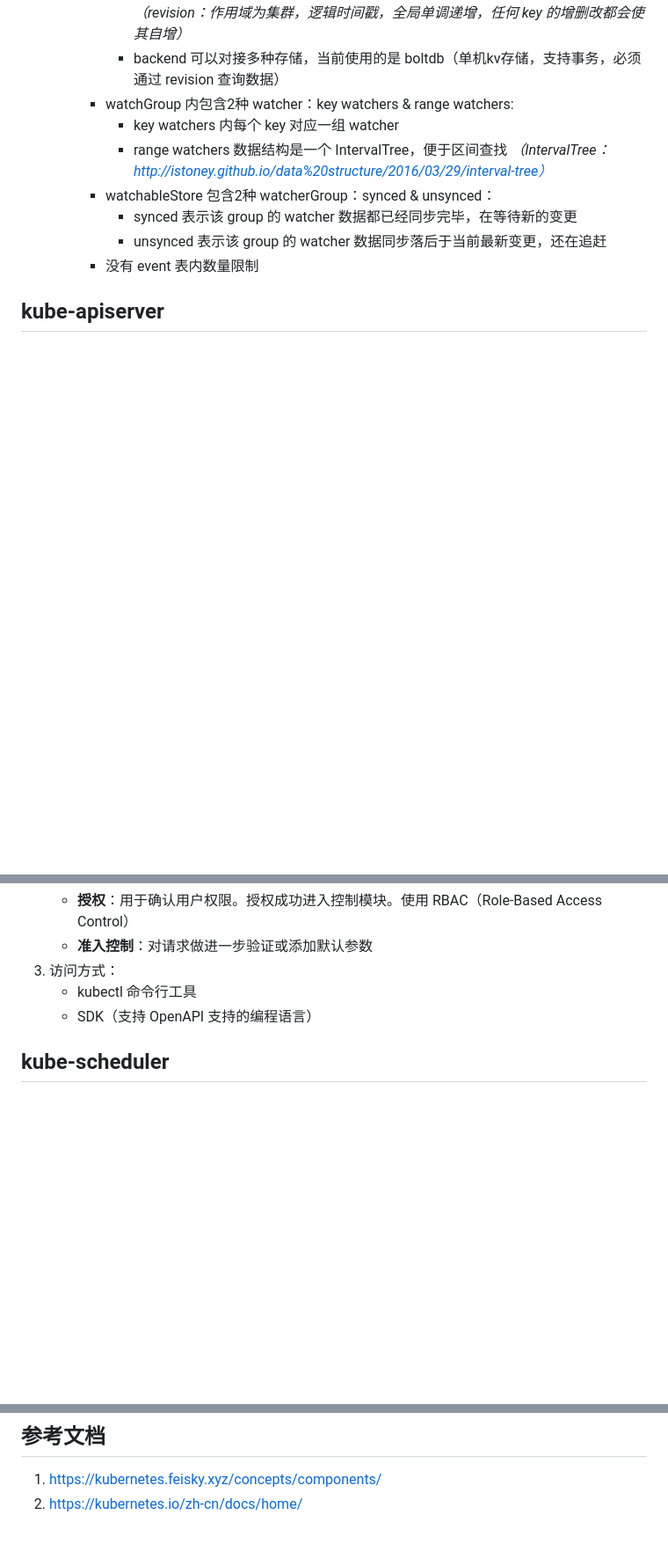
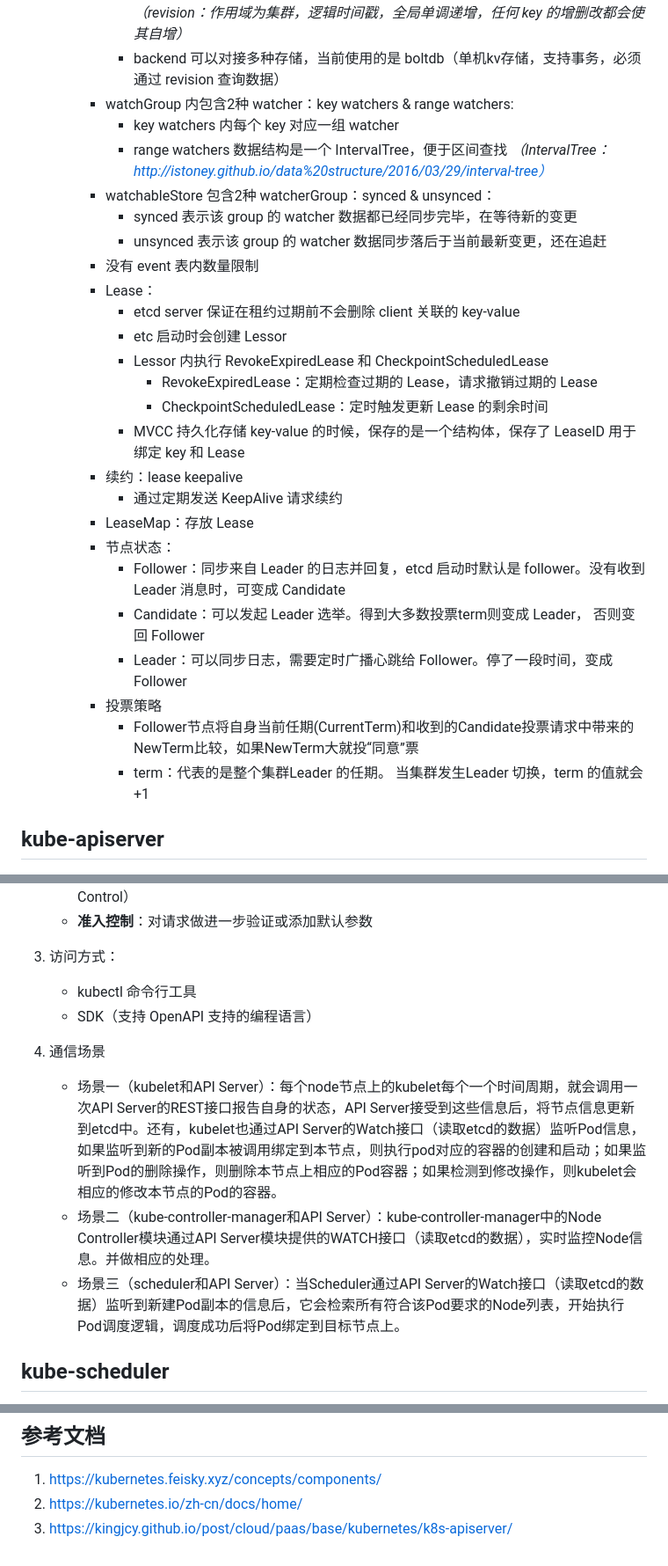
Before and after one commit to DaoCloud-OpenSource/docs, a Markdown page: kubernetes/KubernetesComponents.md, 3 parts joined by grey strips. Shown at 88% size. GitHub-like rendering; blank space fills up the shorter version.

```diff
--- a/kubernetes/KubernetesComponents.md
+++ b/kubernetes/KubernetesComponents.md
@@ -53,6 +53,23 @@
         - synced 表示该 group 的 watcher 数据都已经同步完毕，在等待新的变更
         - unsynced 表示该 group 的 watcher 数据同步落后于当前最新变更，还在追赶
       - 没有 event 表内数量限制
+      - Lease：
+        - etcd server 保证在租约过期前不会删除 client 关联的 key-value
+        - etc 启动时会创建 Lessor
+        - Lessor 内执行 RevokeExpiredLease 和 CheckpointScheduledLease
+          - RevokeExpiredLease：定期检查过期的 Lease，请求撤销过期的 Lease
+          - CheckpointScheduledLease：定时触发更新 Lease 的剩余时间
+        - MVCC 持久化存储 key-value 的时候，保存的是一个结构体，保存了 LeaseID 用于绑定 key 和 Lease
+      - 续约：lease keepalive
+        - 通过定期发送 KeepAlive 请求续约
+      - LeaseMap：存放 Lease
+      - 节点状态：
+        - Follower：同步来自 Leader 的日志并回复，etcd 启动时默认是 follower。没有收到 Leader 消息时，可变成 Candidate
+        - Candidate：可以发起 Leader 选举。得到大多数投票term则变成 Leader， 否则变回 Follower
+        - Leader：可以同步日志，需要定时广播心跳给 Follower。停了一段时间，变成 Follower
+      - 投票策略
+        - Follower节点将自身当前任期(CurrentTerm)和收到的Candidate投票请求中带来的NewTerm比较，如果NewTerm大就投“同意”票
+        - term：代表的是整个集群Leader 的任期。 当集群发生Leader 切换，term 的值就会+1
 
 ## kube-apiserver
 
@@ -68,6 +85,11 @@
     - kubectl 命令行工具
     - SDK（支持 OpenAPI 支持的编程语言）
 
+4. 通信场景
+    - 场景一（kubelet和API Server）：每个node节点上的kubelet每个一个时间周期，就会调用一次API Server的REST接口报告自身的状态，API Server接受到这些信息后，将节点信息更新到etcd中。还有，kubelet也通过API Server的Watch接口（读取etcd的数据）监听Pod信息，如果监听到新的Pod副本被调用绑定到本节点，则执行pod对应的容器的创建和启动；如果监听到Pod的删除操作，则删除本节点上相应的Pod容器；如果检测到修改操作，则kubelet会相应的修改本节点的Pod的容器。
+    - 场景二（kube-controller-manager和API Server）：kube-controller-manager中的Node Controller模块通过API Server模块提供的WATCH接口（读取etcd的数据），实时监控Node信息。并做相应的处理。
+    - 场景三（scheduler和API Server）：当Scheduler通过API Server的Watch接口（读取etcd的数据）监听到新建Pod副本的信息后，它会检索所有符合该Pod要求的Node列表，开始执行Pod调度逻辑，调度成功后将Pod绑定到目标节点上。
+
 ## kube-scheduler
 
 1. 负责分配调度 pod 到集群内的 node 上
@@ -184,3 +211,4 @@
 ## 参考文档
 1. https://kubernetes.feisky.xyz/concepts/components/
 2. https://kubernetes.io/zh-cn/docs/home/
+3. https://kingjcy.github.io/post/cloud/paas/base/kubernetes/k8s-apiserver/
```
Also changed, not shown: other parts of kubernetes/KubernetesComponents.md (+37 -32 lines), kubernetes/BatchJob.md (added, +231 -0 lines), kubernetes/Kubernetes.md (+1 -0 lines), kubernetes/Kueue.md (added, +357 -0 lines), kubernetes/images/20230714105043.png (added), kubernetes/images/Prioity.png (added), kubernetes/images/autoscaler.png (added), kubernetes/images/client-go-controller-interaction.jpeg (added), kubernetes/images/cohortPreemption.png (added), 1 other file.
